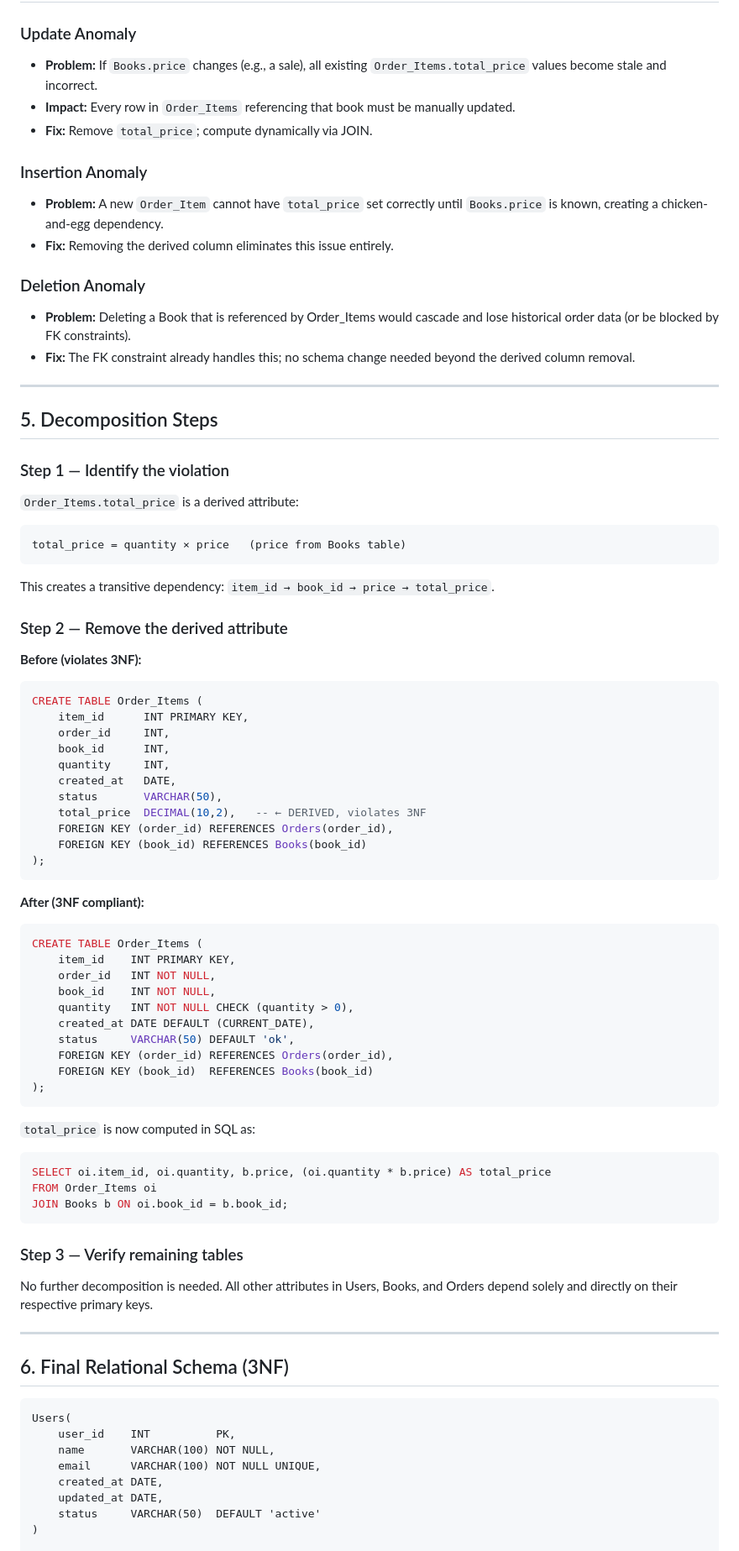
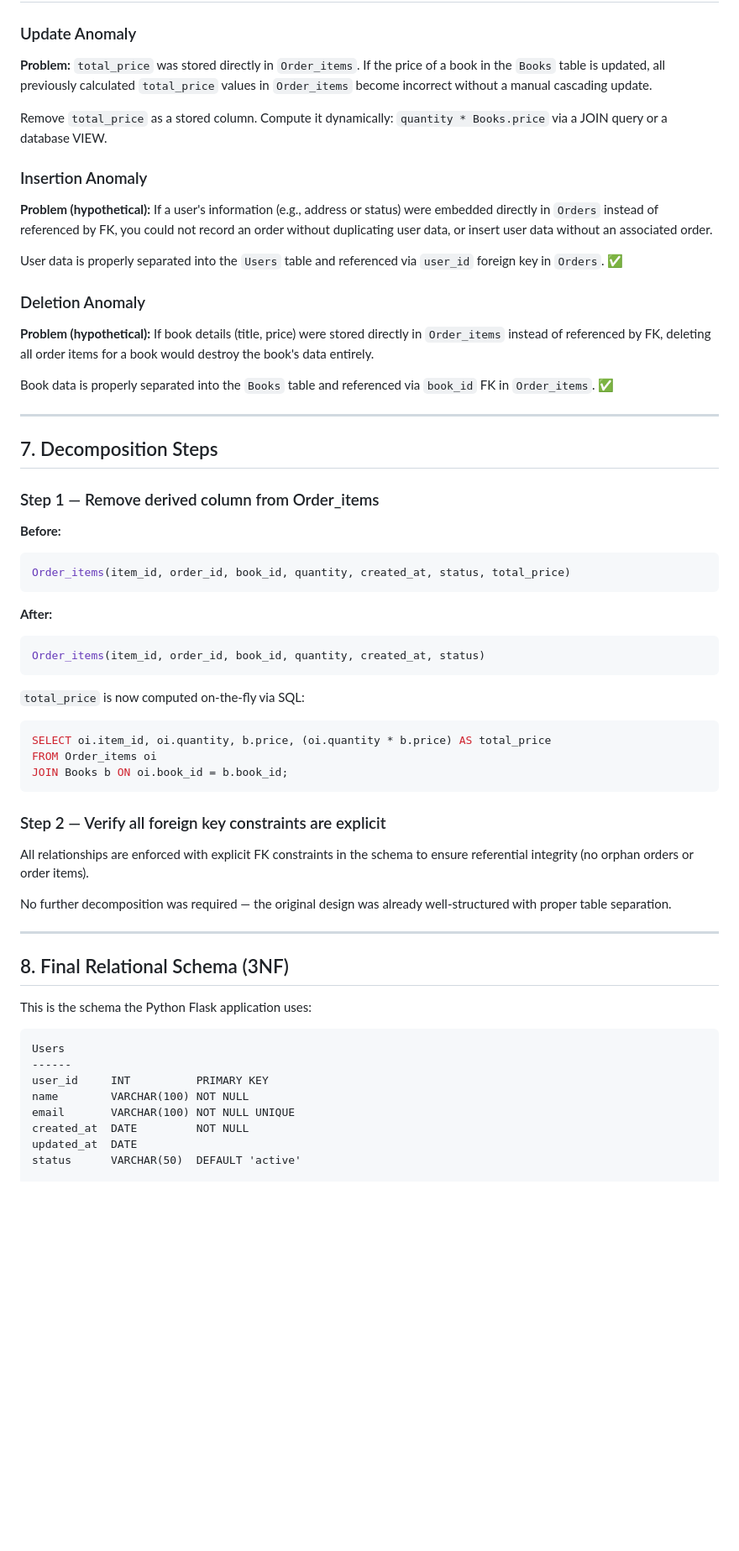
Before and after one commit to PRAVALLIKA2003N/BookStoreApp, a Markdown page: NORMALIZATION.md, the part around one of its changes. Shown at 84% size. Rendered like a GitHub page; blank space fills up the shorter version.

Commit message:
Modified Normalization

````diff
--- a/NORMALIZATION.md
+++ b/NORMALIZATION.md
@@ -106,82 +142,61 @@ For `Order_Items`, the natural composite key is `(order_id, book_id)`, but the t
 
 ### Update Anomaly
-- **Problem:** If `Books.price` changes (e.g., a sale), all existing `Order_Items.total_price` values become stale and incorrect.
-- **Impact:** Every row in `Order_Items` referencing that book must be manually updated.
-- **Fix:** Remove `total_price`; compute dynamically via JOIN.
+**Problem:** `total_price` was stored directly in `Order_items`. If the price of a book in the `Books` table is updated, all previously calculated `total_price` values in `Order_items` become incorrect without a manual cascading update.
+
+Remove `total_price` as a stored column. Compute it dynamically: `quantity * Books.price` via a JOIN query or a database VIEW.
 
 ### Insertion Anomaly
-- **Problem:** A new `Order_Item` cannot have `total_price` set correctly until `Books.price` is known, creating a chicken-and-egg dependency.
-- **Fix:** Removing the derived column eliminates this issue entirely.
+**Problem (hypothetical):** If a user's information (e.g., address or status) were embedded directly in `Orders` instead of referenced by FK, you could not record an order without duplicating user data, or insert user data without an associated order.
+
+User data is properly separated into the `Users` table and referenced via `user_id` foreign key in `Orders`. ✅
 
 ### Deletion Anomaly
-- **Problem:** Deleting a Book that is referenced by Order_Items would cascade and lose historical order data (or be blocked by FK constraints).
-- **Fix:** The FK constraint already handles this; no schema change needed beyond the derived column removal.
+**Problem (hypothetical):** If book details (title, price) were stored directly in `Order_items` instead of referenced by FK, deleting all order items for a book would destroy the book's data entirely.
+
+ Book data is properly separated into the `Books` table and referenced via `book_id` FK in `Order_items`. ✅
 
 ---
 
-## 5. Decomposition Steps
+## 7. Decomposition Steps
 
-### Step 1 — Identify the violation
+### Step 1 — Remove derived column from Order_items
 
-`Order_Items.total_price` is a derived attribute:
-```
-total_price = quantity × price   (price from Books table)
-```
-This creates a transitive dependency: `item_id → book_id → price → total_price`.
-
-### Step 2 — Remove the derived attribute
-
-**Before (violates 3NF):**
+**Before:**
 ```sql
-CREATE TABLE Order_Items (
-    item_id      INT PRIMARY KEY,
-    order_id     INT,
-    book_id      INT,
-    quantity     INT,
-    created_at   DATE,
-    status       VARCHAR(50),
-    total_price  DECIMAL(10,2),   -- ← DERIVED, violates 3NF
-    FOREIGN KEY (order_id) REFERENCES Orders(order_id),
-    FOREIGN KEY (book_id) REFERENCES Books(book_id)
-);
+Order_items(item_id, order_id, book_id, quantity, created_at, status, total_price)
 ```
 
-**After (3NF compliant):**
+**After:**
 ```sql
-CREATE TABLE Order_Items (
-    item_id    INT PRIMARY KEY,
-    order_id   INT NOT NULL,
-    book_id    INT NOT NULL,
-    quantity   INT NOT NULL CHECK (quantity > 0),
-    created_at DATE DEFAULT (CURRENT_DATE),
-    status     VARCHAR(50) DEFAULT 'ok',
-    FOREIGN KEY (order_id) REFERENCES Orders(order_id),
-    FOREIGN KEY (book_id)  REFERENCES Books(book_id)
-);
+Order_items(item_id, order_id, book_id, quantity, created_at, status)
 ```
 
-`total_price` is now computed in SQL as:
+`total_price` is now computed on-the-fly via SQL:
 ```sql
 SELECT oi.item_id, oi.quantity, b.price, (oi.quantity * b.price) AS total_price
-FROM Order_Items oi
+FROM Order_items oi
 JOIN Books b ON oi.book_id = b.book_id;
 ```
 
-### Step 3 — Verify remaining tables
+### Step 2 — Verify all foreign key constraints are explicit
 
-No further decomposition is needed. All other attributes in Users, Books, and Orders depend solely and directly on their respective primary keys.
+All relationships are enforced with explicit FK constraints in the schema to ensure referential integrity (no orphan orders or order items).
+
+No further decomposition was required — the original design was already well-structured with proper table separation.
 
 ---
 
-## 6. Final Relational Schema (3NF)
+## 8. Final Relational Schema (3NF)
+
+This is the schema the Python Flask application uses:
 
 ```
-Users(
-    user_id    INT          PK,
-    name       VARCHAR(100) NOT NULL,
-    email      VARCHAR(100) NOT NULL UNIQUE,
-    created_at DATE,
-    updated_at DATE,
-    status     VARCHAR(50)  DEFAULT 'active'
-)
+Users
+------
+user_id     INT          PRIMARY KEY
+name        VARCHAR(100) NOT NULL
+email       VARCHAR(100) NOT NULL UNIQUE
+created_at  DATE         NOT NULL
+updated_at  DATE
+status      VARCHAR(50)  DEFAULT 'active'
 
````
Also changed, not shown: other parts of NORMALIZATION.md (+120 -89 lines).
